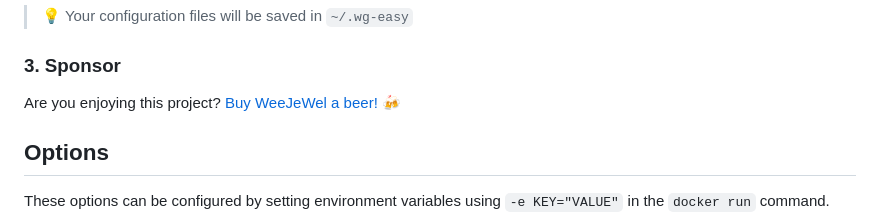
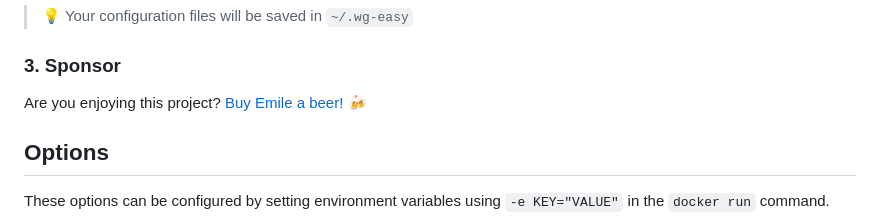
Before and after one commit to bluesky816/awg-easy, a Markdown page: README.md, the part around the change. Drawn GitHub-style.

Commit message:
WeeJeWel > Emile

```diff
--- a/README.md
+++ b/README.md
@@ -74,7 +74,7 @@ The Web UI will now be available on `http://0.0.0.0:51821`.
 
 ### 3. Sponsor
 
-Are you enjoying this project? [Buy WeeJeWel a beer!](https://github.com/sponsors/WeeJeWel) 🍻
+Are you enjoying this project? [Buy Emile a beer!](https://github.com/sponsors/WeeJeWel) 🍻
 
 ## Options
 
```
